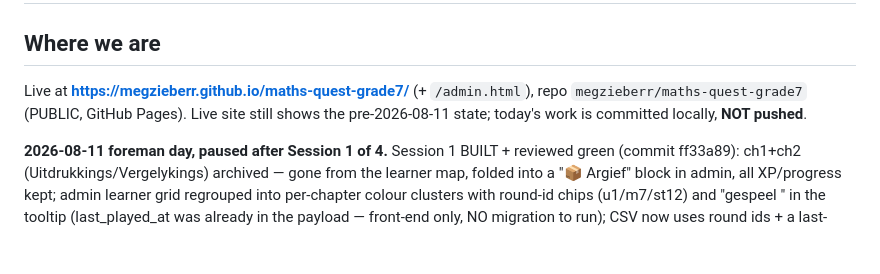
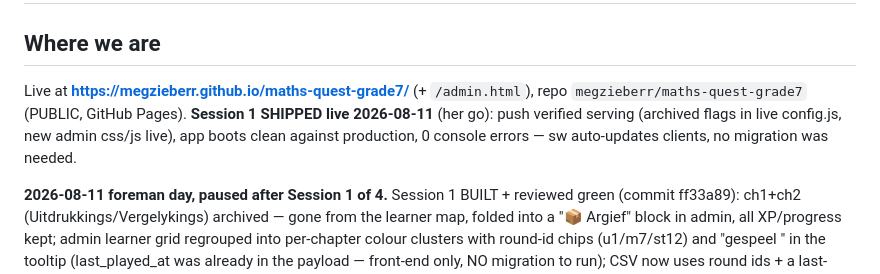
Before and after one commit to megzieberr/maths-quest-grade7, a Markdown page: PROJECT-STATUS.md, the part around the change. Rendered like a GitHub page; blank space fills up the shorter version.

Commit message:
PROJECT-STATUS: Session 1 shipped live (deploy verified)

```diff
--- a/PROJECT-STATUS.md
+++ b/PROJECT-STATUS.md
@@ -2,8 +2,10 @@
 
 ## Where we are
 Live at **https://megzieberr.github.io/maths-quest-grade7/** (+ `/admin.html`), repo
-`megzieberr/maths-quest-grade7` (PUBLIC, GitHub Pages). Live site still shows the
-pre-2026-08-11 state; today's work is committed locally, **NOT pushed**.
+`megzieberr/maths-quest-grade7` (PUBLIC, GitHub Pages). **Session 1 SHIPPED live
+2026-08-11** (her go): push verified serving (archived flags in live config.js, new admin
+css/js live), app boots clean against production, 0 console errors — sw auto-updates
+clients, no migration was needed.
 
 **2026-08-11 foreman day, paused after Session 1 of 4.** Session 1 BUILT + reviewed green
 (commit ff33a89): ch1+ch2 (Uitdrukkings/Vergelykings) archived — gone from the learner
```
